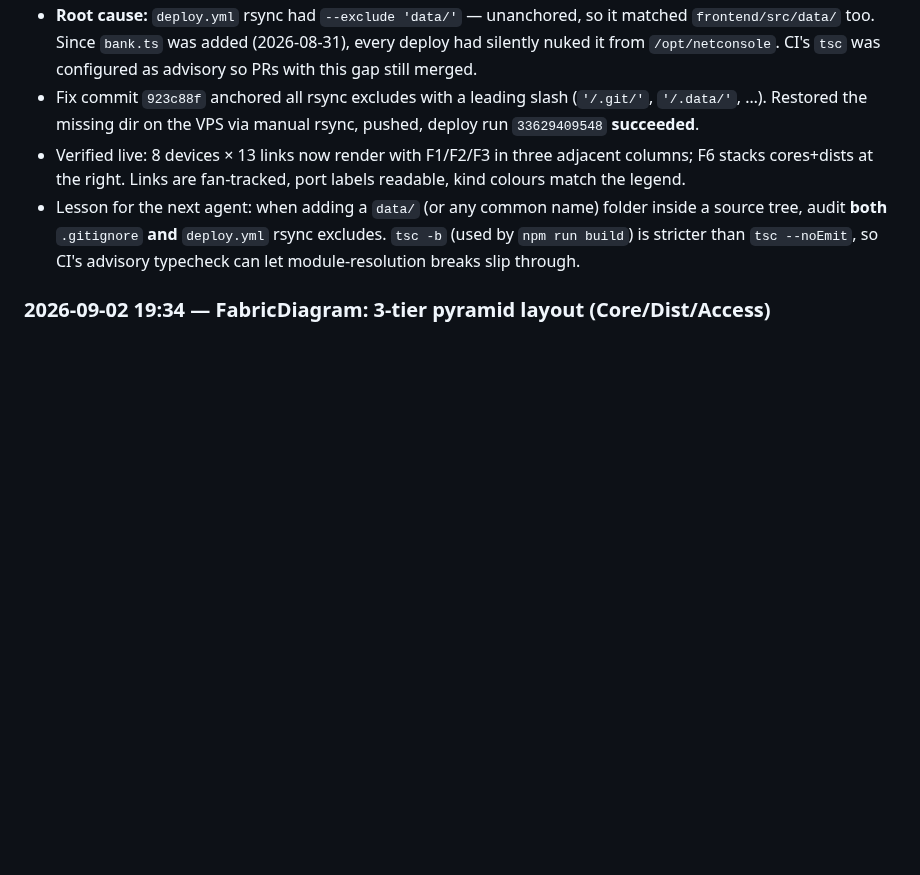
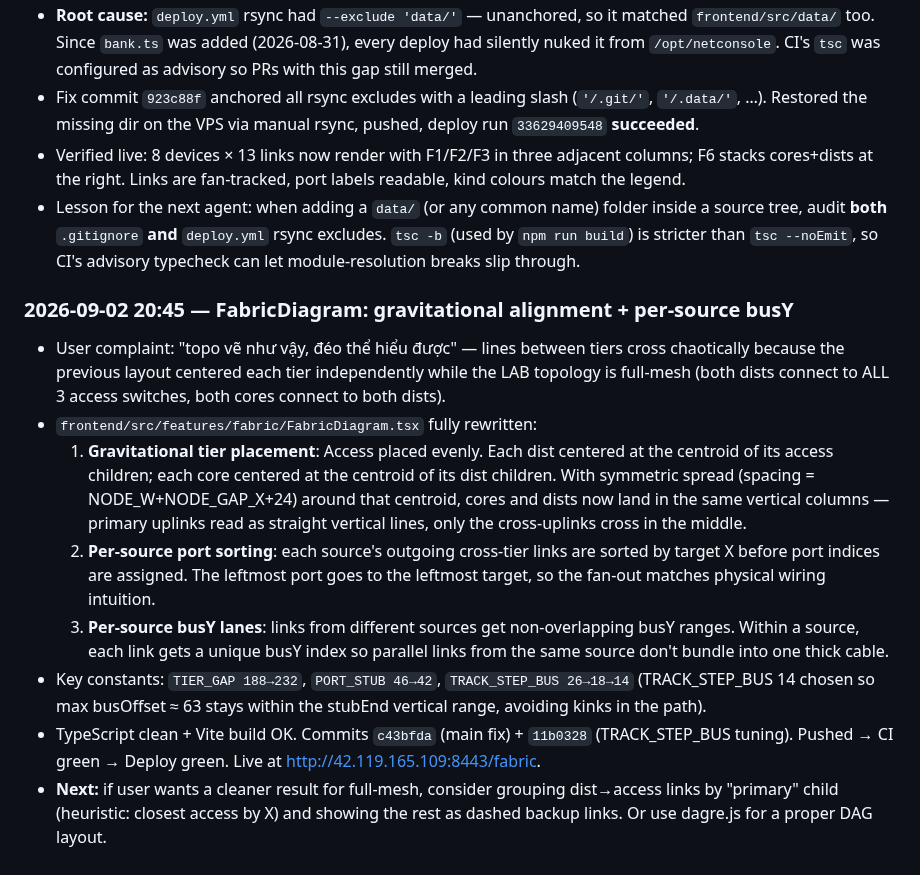
Before and after one commit to Sonlak/netconsole, a Markdown page: AGENTS.md, the part around the change. GitHub-like rendering; blank space fills up the shorter version.

Commit message:
docs: log 2026-09-02 fabric gravitational alignment session

```diff
--- a/AGENTS.md
+++ b/AGENTS.md
@@ -436,4 +436,30 @@ picks up jobs, executes them via SSH/RESTCONF, writes result back via
   stricter than `tsc --noEmit`, so CI's advisory typecheck can let
   module-resolution breaks slip through.
 
-### 2026-09-02 19:34 — FabricDiagram: 3-tier pyramid layout (Core/Dist/Access)
+### 2026-09-02 20:45 — FabricDiagram: gravitational alignment + per-source busY
+- User complaint: "topo vẽ như vậy, đéo thể hiểu được" — lines between tiers cross
+  chaotically because the previous layout centered each tier independently while
+  the LAB topology is full-mesh (both dists connect to ALL 3 access switches,
+  both cores connect to both dists).
+- `frontend/src/features/fabric/FabricDiagram.tsx` fully rewritten:
+  1. **Gravitational tier placement**: Access placed evenly. Each dist centered at
+     the centroid of its access children; each core centered at the centroid of
+     its dist children. With symmetric spread (spacing = NODE_W+NODE_GAP_X+24)
+     around that centroid, cores and dists now land in the same vertical
+     columns — primary uplinks read as straight vertical lines, only the
+     cross-uplinks cross in the middle.
+  2. **Per-source port sorting**: each source's outgoing cross-tier links are
+     sorted by target X before port indices are assigned. The leftmost port goes
+     to the leftmost target, so the fan-out matches physical wiring intuition.
+  3. **Per-source busY lanes**: links from different sources get non-overlapping
+     busY ranges. Within a source, each link gets a unique busY index so
+     parallel links from the same source don't bundle into one thick cable.
+- Key constants: `TIER_GAP 188→232`, `PORT_STUB 46→42`, `TRACK_STEP_BUS 26→18→14`
+  (TRACK_STEP_BUS 14 chosen so max busOffset ≈ 63 stays within the stubEnd
+  vertical range, avoiding kinks in the path).
+- TypeScript clean + Vite build OK. Commits `c43bfda` (main fix) + `11b0328`
+  (TRACK_STEP_BUS tuning). Pushed → CI green → Deploy green. Live at
+  http://42.119.165.109:8443/fabric.
+- **Next:** if user wants a cleaner result for full-mesh, consider grouping
+  dist→access links by "primary" child (heuristic: closest access by X) and
+  showing the rest as dashed backup links. Or use dagre.js for a proper DAG layout.
```
